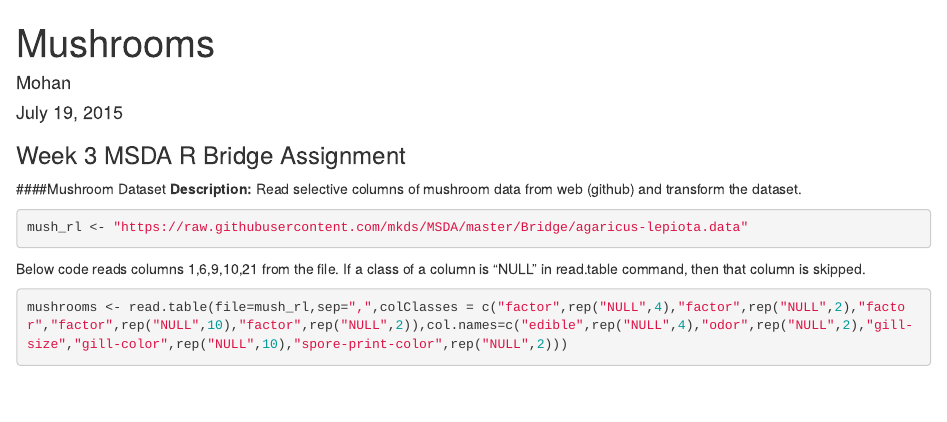
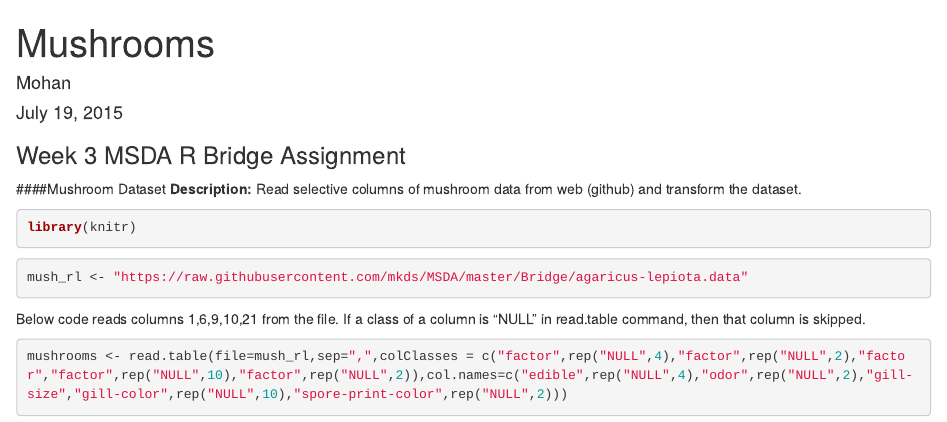
Before and after one commit to mkds/MSDA, an R Markdown document (Bridge/Week03-R-Assignment.Rmd): the page in a window 1100 px wide, from its top. Rendered offline with R 4.5, knitr and Pandoc, with nearby package versions; some code elsewhere in the file could not run offline.

Commit message:
Week 3 - R Assignment

````diff
--- a/Bridge/Week03-R-Assignment.Rmd
+++ b/Bridge/Week03-R-Assignment.Rmd
@@ -8,7 +8,7 @@ output: html_document
 
 ####Mushroom Dataset
 **Description:** Read selective columns of mushroom data from web (github) and transform the dataset.
-```{r, echo=FALSE}
+```{r}
 library(knitr)
 ```
 ```{r}
````
